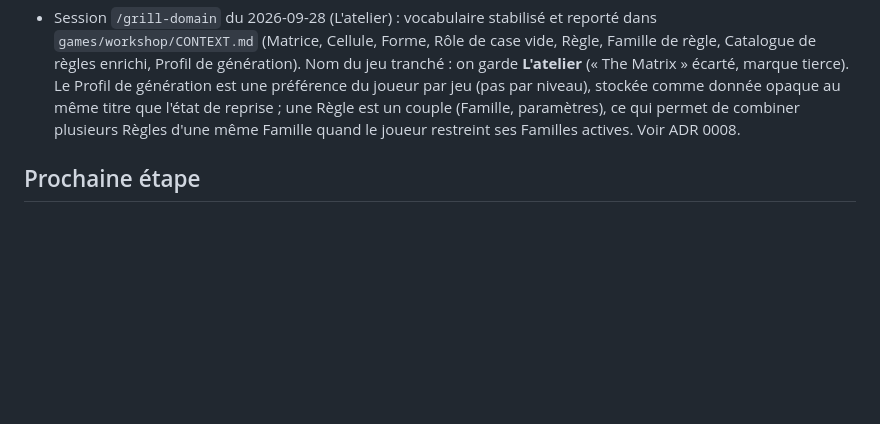
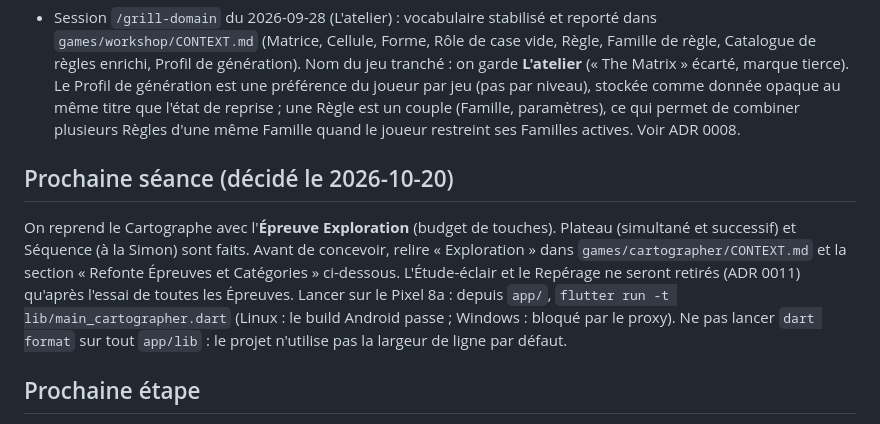
Before and after one commit to mart2010/cognitiv, a Markdown page: docs/PLAN.md, the part around the change. Rendered like a GitHub page; blank space fills up the shorter version.

Commit message:
Noter la reprise avec l'Exploration dans le plan
Co-Authored-By: Claude Sonnet 5.5 <noreply@anthropic.com>

```diff
--- a/docs/PLAN.md
+++ b/docs/PLAN.md
@@ -62,6 +62,10 @@ Les GeoJSON Natural Earth ne sont pas dans le dépôt (voir la source indiquée
 - Correction de bug de conception (Taquin) : une case vide Active n'échange sa place qu'avec une Cellule remplie adjacente, jamais avec une autre case vide (Active ou Fixe). Une case vide Fixe agit comme un mur pour le Taquin aussi, pas seulement pour la Tassement (« jamais ciblée », `games/workshop/CONTEXT.md`).
 - Forme changée en testant sur le Pixel 8a (2026-10-05) : Triangle remplacé par Croix. Repéré par Martin : le Rond et le Carré ont une symétrie de rotation à 90/180/270°, pas le Triangle (sa base change de sens) — or une Règle de Rotation ne tourne que la position des Cellules, jamais le glyphe lui-même, donc un Triangle pouvait laisser croire à un bug ou une rotation incohérente. Voir `games/workshop/CONTEXT.md` (Forme).
 - Session `/grill-domain` du 2026-09-28 (L'atelier) : vocabulaire stabilisé et reporté dans `games/workshop/CONTEXT.md` (Matrice, Cellule, Forme, Rôle de case vide, Règle, Famille de règle, Catalogue de règles enrichi, Profil de génération). Nom du jeu tranché : on garde **L'atelier** (« The Matrix » écarté, marque tierce). Le Profil de génération est une préférence du joueur par jeu (pas par niveau), stockée comme donnée opaque au même titre que l'état de reprise ; une Règle est un couple (Famille, paramètres), ce qui permet de combiner plusieurs Règles d'une même Famille quand le joueur restreint ses Familles actives. Voir ADR 0008.
+
+## Prochaine séance (décidé le 2026-10-20)
+
+On reprend le Cartographe avec l'**Épreuve Exploration** (budget de touches). Plateau (simultané et successif) et Séquence (à la Simon) sont faits. Avant de concevoir, relire « Exploration » dans `games/cartographer/CONTEXT.md` et la section « Refonte Épreuves et Catégories » ci-dessous. L'Étude-éclair et le Repérage ne seront retirés (ADR 0011) qu'après l'essai de toutes les Épreuves. Lancer sur le Pixel 8a : depuis `app/`, `flutter run -t lib/main_cartographer.dart` (Linux : le build Android passe ; Windows : bloqué par le proxy). Ne pas lancer `dart format` sur tout `app/lib` : le projet n'utilise pas la largeur de ligne par défaut.
 
 ## Prochaine étape
 
```
